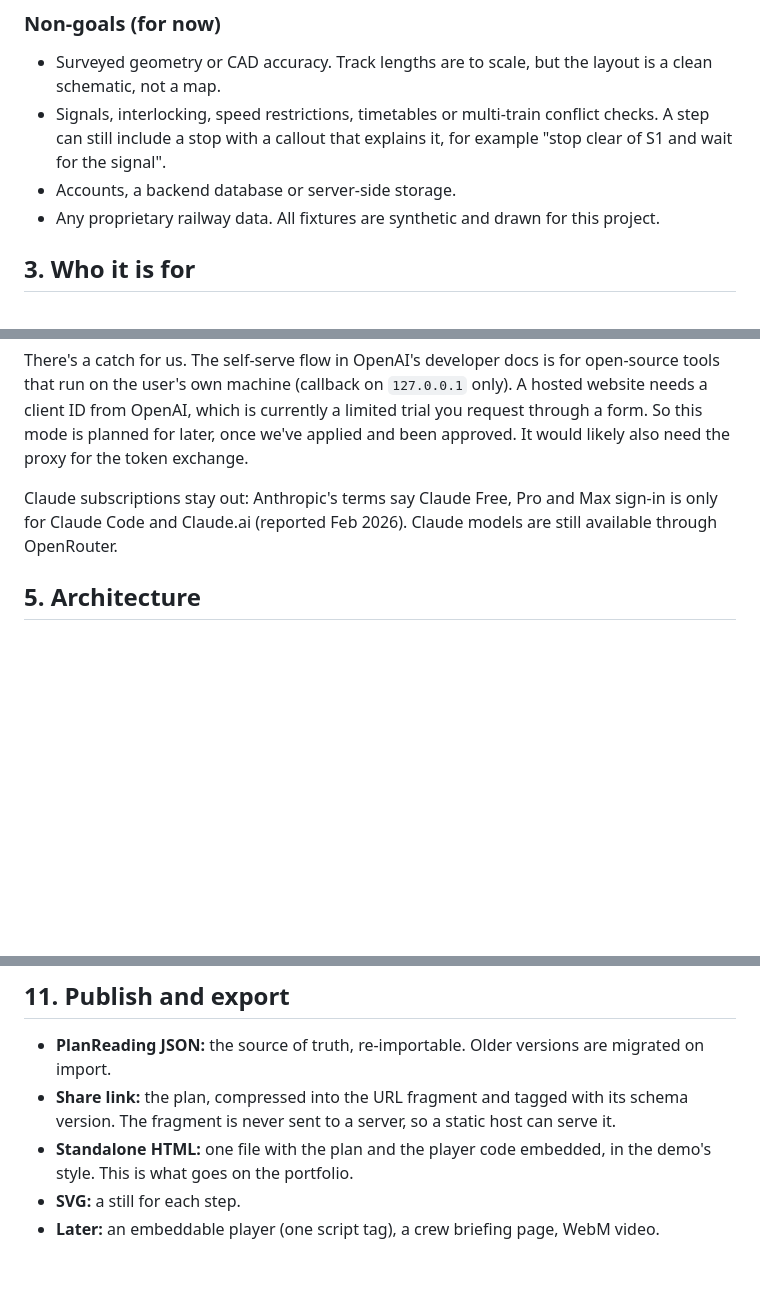
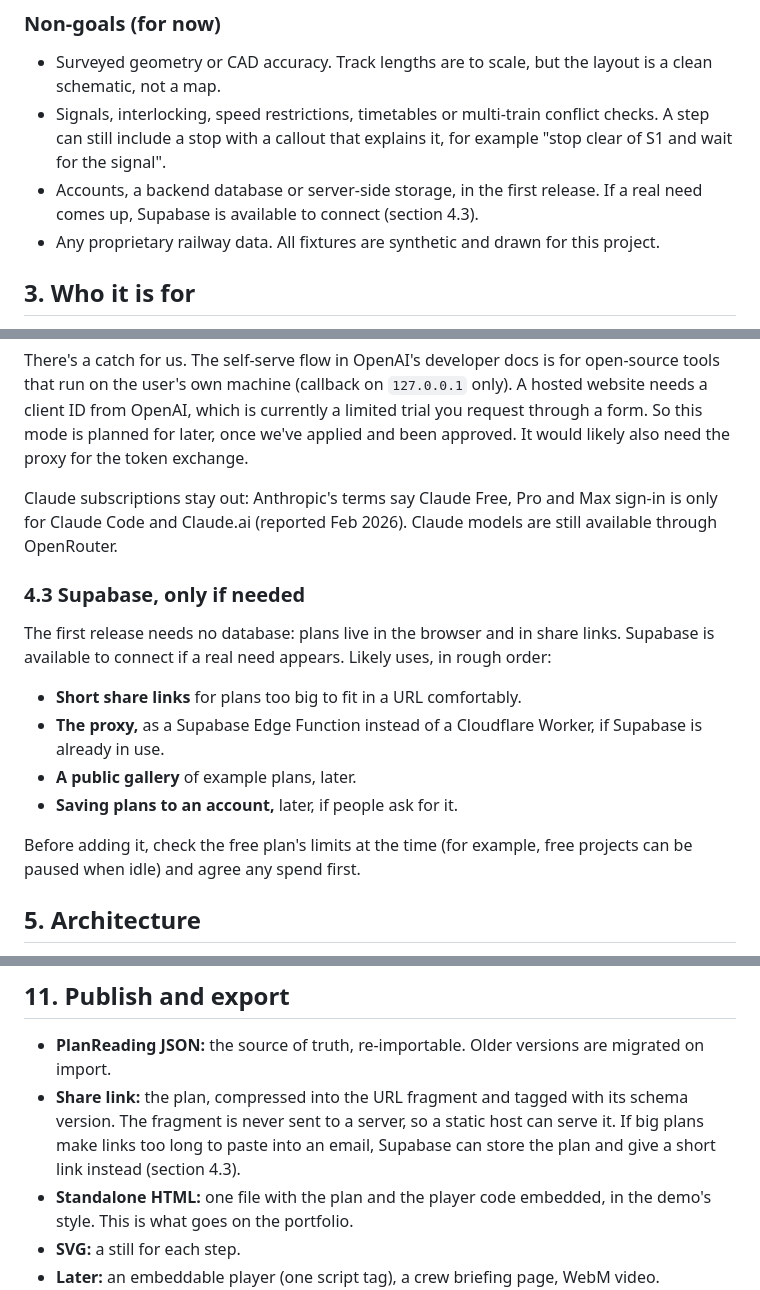
Before and after one commit to orgonag/railway-operating-plan-creator, a Markdown page: docs/spec.md, 3 parts joined by grey strips. Rendered like a GitHub page; blank space fills up the shorter version.

Commit message:
Note Supabase as an optional backend if a need appears
Co-Authored-By: Claude Opus 5.5 <noreply@anthropic.com>

```diff
--- a/docs/spec.md
+++ b/docs/spec.md
@@ -26,7 +26,7 @@ You build the plan yourself, on the canvas, and the tool checks every move as yo
 
 - Surveyed geometry or CAD accuracy. Track lengths are to scale, but the layout is a clean schematic, not a map.
 - Signals, interlocking, speed restrictions, timetables or multi-train conflict checks. A step can still include a stop with a callout that explains it, for example "stop clear of S1 and wait for the signal".
-- Accounts, a backend database or server-side storage.
+- Accounts, a backend database or server-side storage, in the first release. If a real need comes up, Supabase is available to connect (section 4.3).
 - Any proprietary railway data. All fixtures are synthetic and drawn for this project.
 
 ## 3. Who it is for
@@ -72,6 +72,17 @@ OpenAI now lets apps use a user's ChatGPT plan (Plus or Pro) for AI requests thr
 There's a catch for us. The self-serve flow in OpenAI's developer docs is for open-source tools that run on the user's own machine (callback on `127.0.0.1` only). A hosted website needs a client ID from OpenAI, which is currently a limited trial you request through a form. So this mode is planned for later, once we've applied and been approved. It would likely also need the proxy for the token exchange.
 
 Claude subscriptions stay out: Anthropic's terms say Claude Free, Pro and Max sign-in is only for Claude Code and Claude.ai (reported Feb 2026). Claude models are still available through OpenRouter.
+
+### 4.3 Supabase, only if needed
+
+The first release needs no database: plans live in the browser and in share links. Supabase is available to connect if a real need appears. Likely uses, in rough order:
+
+- **Short share links** for plans too big to fit in a URL comfortably.
+- **The proxy,** as a Supabase Edge Function instead of a Cloudflare Worker, if Supabase is already in use.
+- **A public gallery** of example plans, later.
+- **Saving plans to an account,** later, if people ask for it.
+
+Before adding it, check the free plan's limits at the time (for example, free projects can be paused when idle) and agree any spend first.
 
 ## 5. Architecture
 
@@ -377,7 +388,7 @@ Visual language matches the portfolio demo: ink background, gold facility boxes
 ## 11. Publish and export
 
 - **PlanReading JSON:** the source of truth, re-importable. Older versions are migrated on import.
-- **Share link:** the plan, compressed into the URL fragment and tagged with its schema version. The fragment is never sent to a server, so a static host can serve it.
+- **Share link:** the plan, compressed into the URL fragment and tagged with its schema version. The fragment is never sent to a server, so a static host can serve it. If big plans make links too long to paste into an email, Supabase can store the plan and give a short link instead (section 4.3).
 - **Standalone HTML:** one file with the plan and the player code embedded, in the demo's style. This is what goes on the portfolio.
 - **SVG:** a still for each step.
 - **Later:** an embeddable player (one script tag), a crew briefing page, WebM video.
```
Also changed, not shown: other parts of docs/spec.md (+1 -1 lines).
